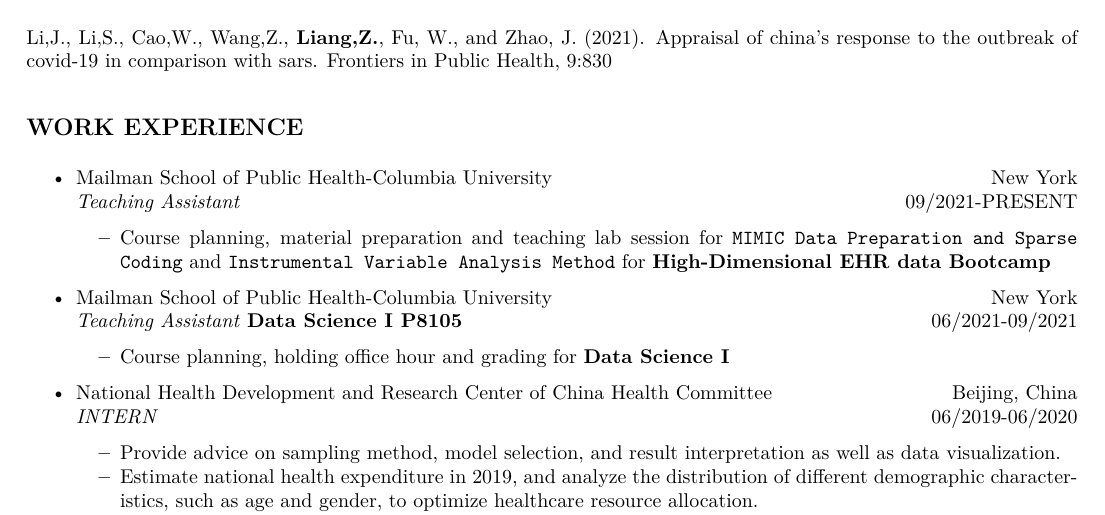
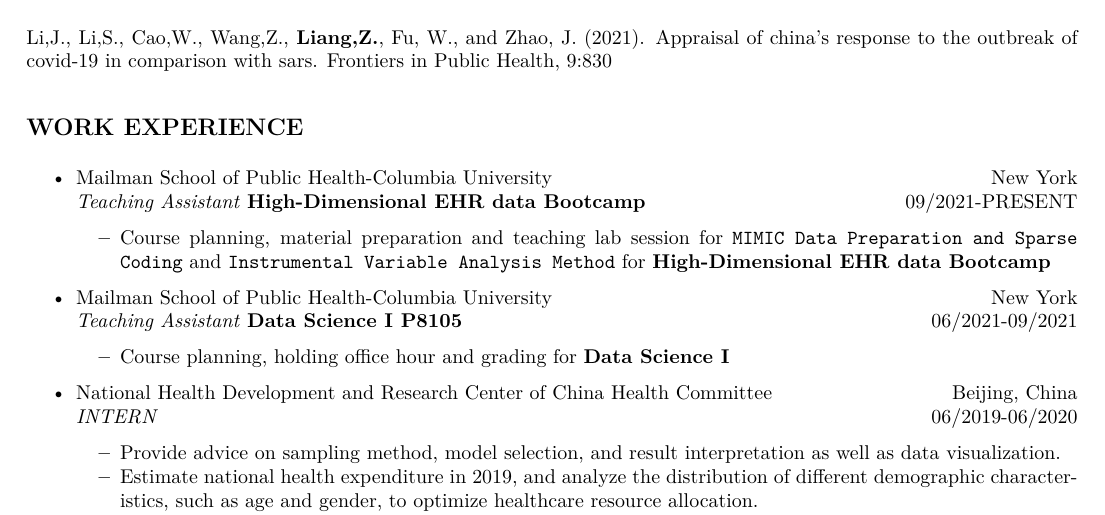
Before and after one commit to zl2974/zl2974.github.io, an R Markdown document (cv/cv.Rmd): part of page 2 of 2, cut so that both start at the same text. The pictures show the output file cv/cv.pdf that the author committed with the source.

Commit message:
add course

```diff
--- a/cv/cv.Rmd
+++ b/cv/cv.Rmd
@@ -113,7 +113,7 @@ from 44,417 observational sessions and identified 3,300 missing units of data an
 
 - Mailman School of Public Health-Columbia University \hfill New York
 \newline
- _Teaching Assistant_ \hfill 09/2021-PRESENT
+ _Teaching Assistant_ __High-Dimensional EHR data Bootcamp__\hfill 09/2021-PRESENT
   * Course planning, material preparation and teaching lab session for `MIMIC Data Preparation and Sparse Coding` and  `Instrumental Variable Analysis Method` for __High-Dimensional EHR data Bootcamp__
 
 - Mailman School of Public Health-Columbia University \hfill New York
```
Also changed, not shown: cv/cv.pdf.
